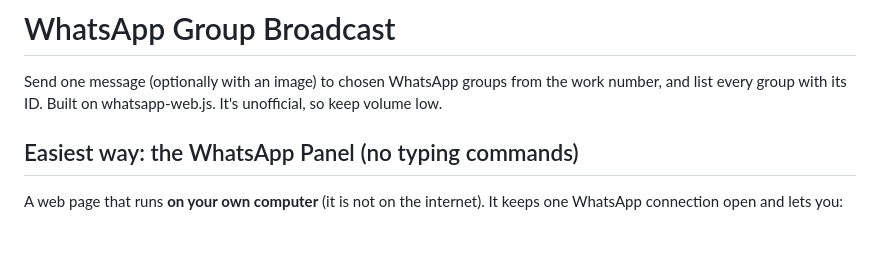
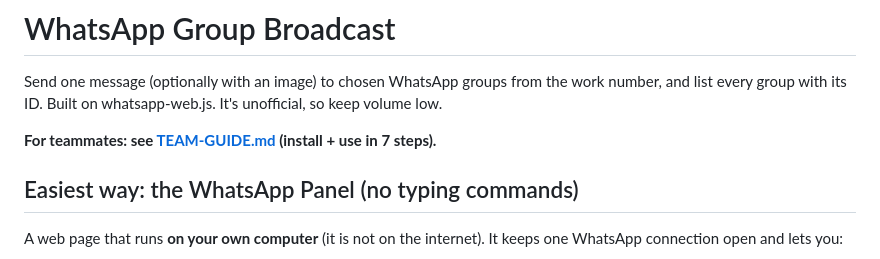
Before and after one commit to Lekshmi82/whatsapp-group-broadcast, a Markdown page: README.md, the part around the change. Rendered like a GitHub page; blank space fills up the shorter version.

Commit message:
Add a short team guide for installing and using the panel
Co-Authored-By: Claude Opus 5.5 <noreply@anthropic.com>
Claude-Session: https://claude.ai/code/session_01DoTMwupj1aPoJh9sPsyX4J

```diff
--- a/README.md
+++ b/README.md
@@ -1,6 +1,8 @@
 # WhatsApp Group Broadcast
 
 Send one message (optionally with an image) to chosen WhatsApp groups from the work number, and list every group with its ID. Built on whatsapp-web.js. It's unofficial, so keep volume low.
+
+**For teammates: see [TEAM-GUIDE.md](TEAM-GUIDE.md) (install + use in 7 steps).**
 
 ## Easiest way: the WhatsApp Panel (no typing commands)
 
```
Also changed, not shown: TEAM-GUIDE.md (added, +33 -0 lines).
